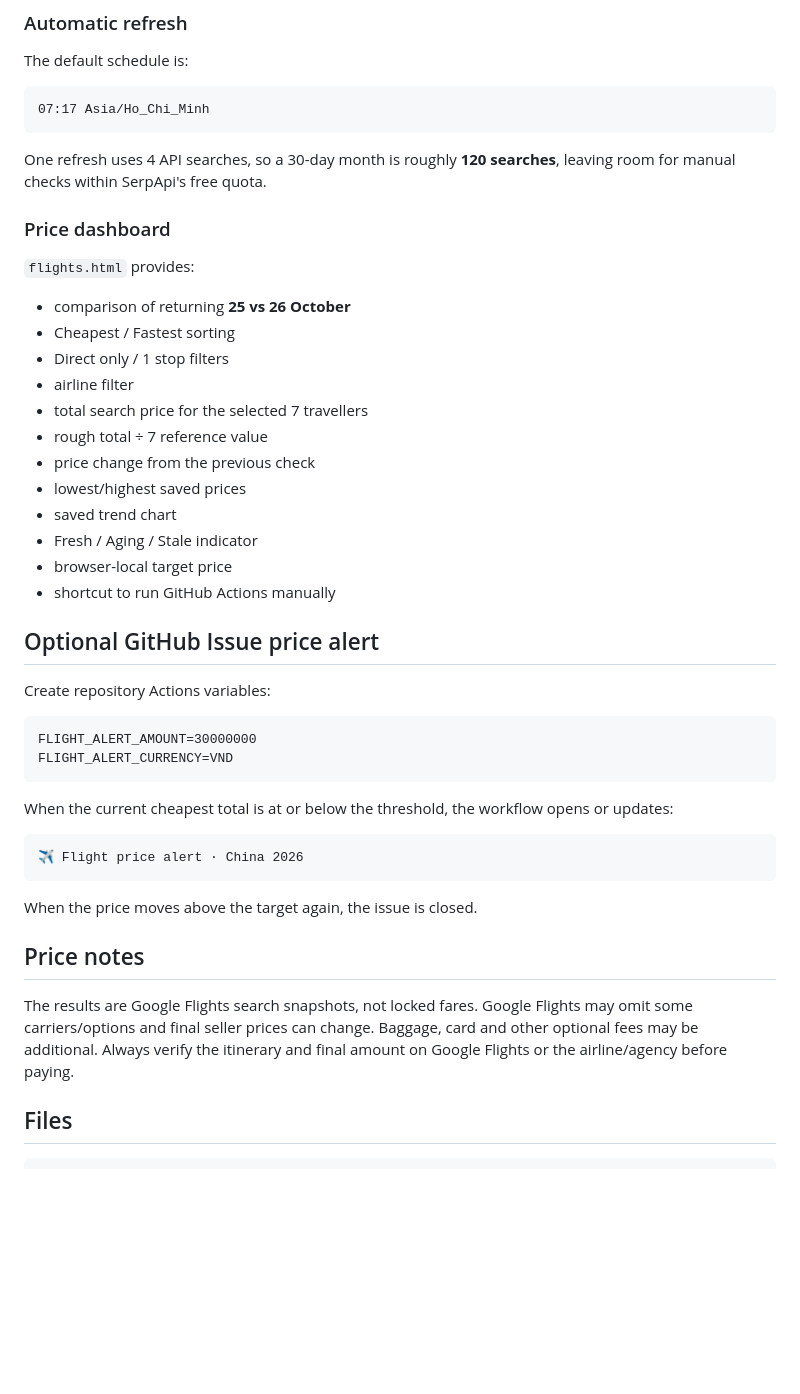
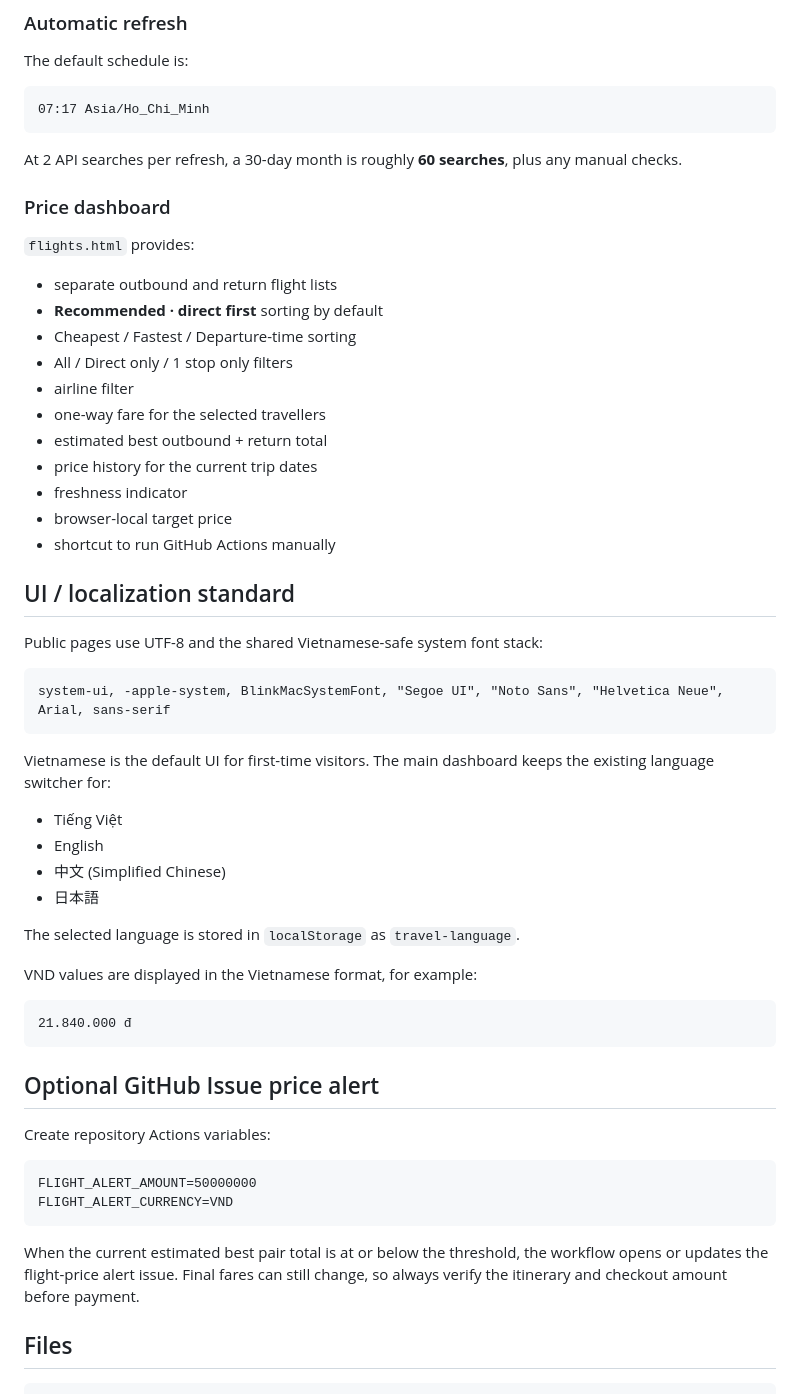
Before and after one commit to ePlus-DEV/trips, a Markdown page: README.md, the part around one of its changes. GitHub-like rendering; blank space fills up the shorter version.

Commit message:
docs: align trip dates and flight search behavior

````diff
--- a/README.md
+++ b/README.md
@@ -75,45 +69,57 @@ The default schedule is:
 07:17 Asia/Ho_Chi_Minh
 ```
 
-One refresh uses 4 API searches, so a 30-day month is roughly **120 searches**, leaving room for manual checks within SerpApi's free quota.
+At 2 API searches per refresh, a 30-day month is roughly **60 searches**, plus any manual checks.
 
 ### Price dashboard
 
 `flights.html` provides:
 
-- comparison of returning **25 vs 26 October**
-- Cheapest / Fastest sorting
-- Direct only / 1 stop filters
+- separate outbound and return flight lists
+- **Recommended · direct first** sorting by default
+- Cheapest / Fastest / Departure-time sorting
+- All / Direct only / 1 stop only filters
 - airline filter
-- total search price for the selected 7 travellers
-- rough total ÷ 7 reference value
-- price change from the previous check
-- lowest/highest saved prices
-- saved trend chart
-- Fresh / Aging / Stale indicator
+- one-way fare for the selected travellers
+- estimated best outbound + return total
+- price history for the current trip dates
+- freshness indicator
 - browser-local target price
 - shortcut to run GitHub Actions manually
+
+## UI / localization standard
+
+Public pages use UTF-8 and the shared Vietnamese-safe system font stack:
+
+```text
+system-ui, -apple-system, BlinkMacSystemFont, "Segoe UI", "Noto Sans", "Helvetica Neue", Arial, sans-serif
+```
+
+Vietnamese is the default UI for first-time visitors. The main dashboard keeps the existing language switcher for:
+
+- Tiếng Việt
+- English
+- 中文 (Simplified Chinese)
+- 日本語
+
+The selected language is stored in `localStorage` as `travel-language`.
+
+VND values are displayed in the Vietnamese format, for example:
+
+```text
+21.840.000 đ
+```
 
 ## Optional GitHub Issue price alert
 
 Create repository Actions variables:
 
 ```text
-FLIGHT_ALERT_AMOUNT=30000000
+FLIGHT_ALERT_AMOUNT=50000000
 FLIGHT_ALERT_CURRENCY=VND
 ```
 
-When the current cheapest total is at or below the threshold, the workflow opens or updates:
-
-```text
-✈️ Flight price alert · China 2026
-```
-
-When the price moves above the target again, the issue is closed.
-
-## Price notes
-
-The results are Google Flights search snapshots, not locked fares. Google Flights may omit some carriers/options and final seller prices can change. Baggage, card and other optional fees may be additional. Always verify the itinerary and final amount on Google Flights or the airline/agency before paying.
+When the current estimated best pair total is at or below the threshold, the workflow opens or updates the flight-price alert issue. Final fares can still change, so always verify the itinerary and checkout amount before payment.
 
 ## Files
 
````
Also changed, not shown: other parts of README.md (+12 -29 lines).
